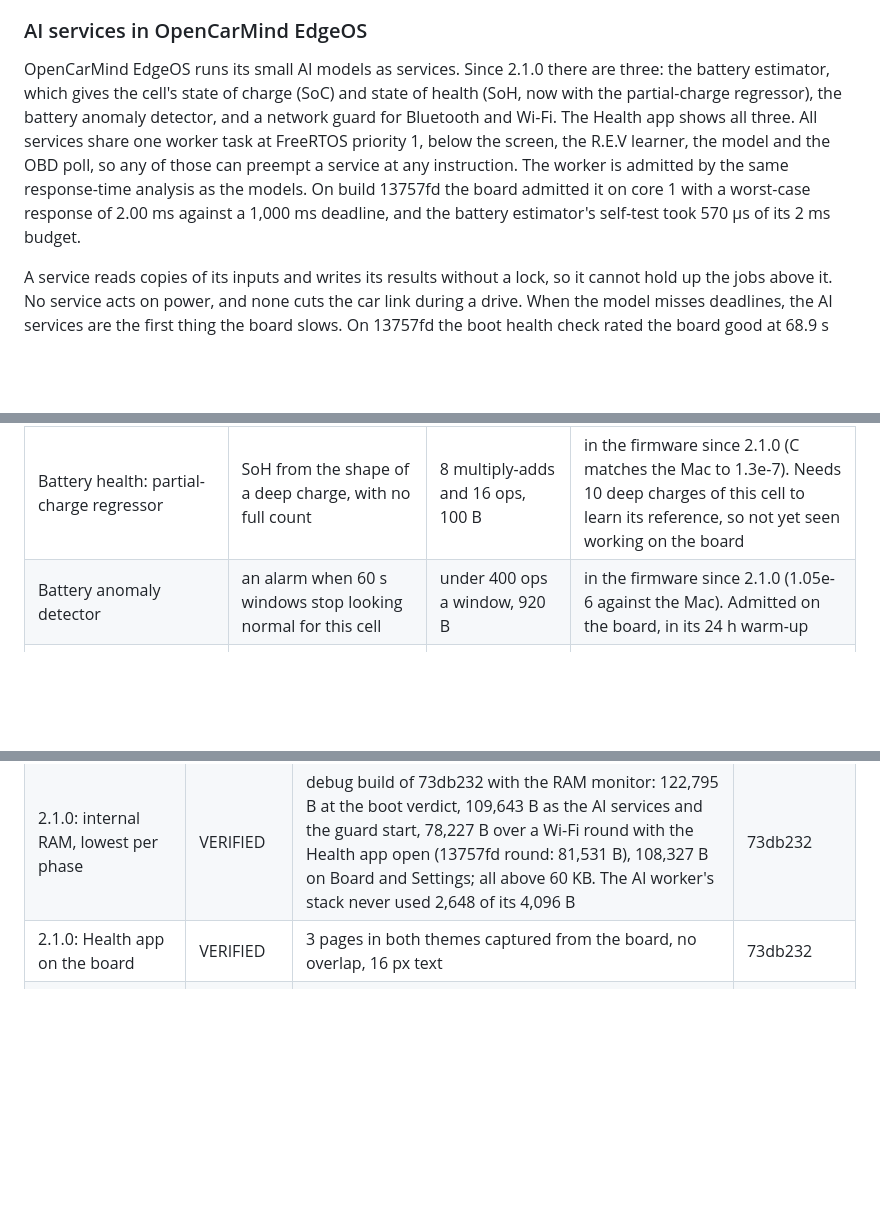
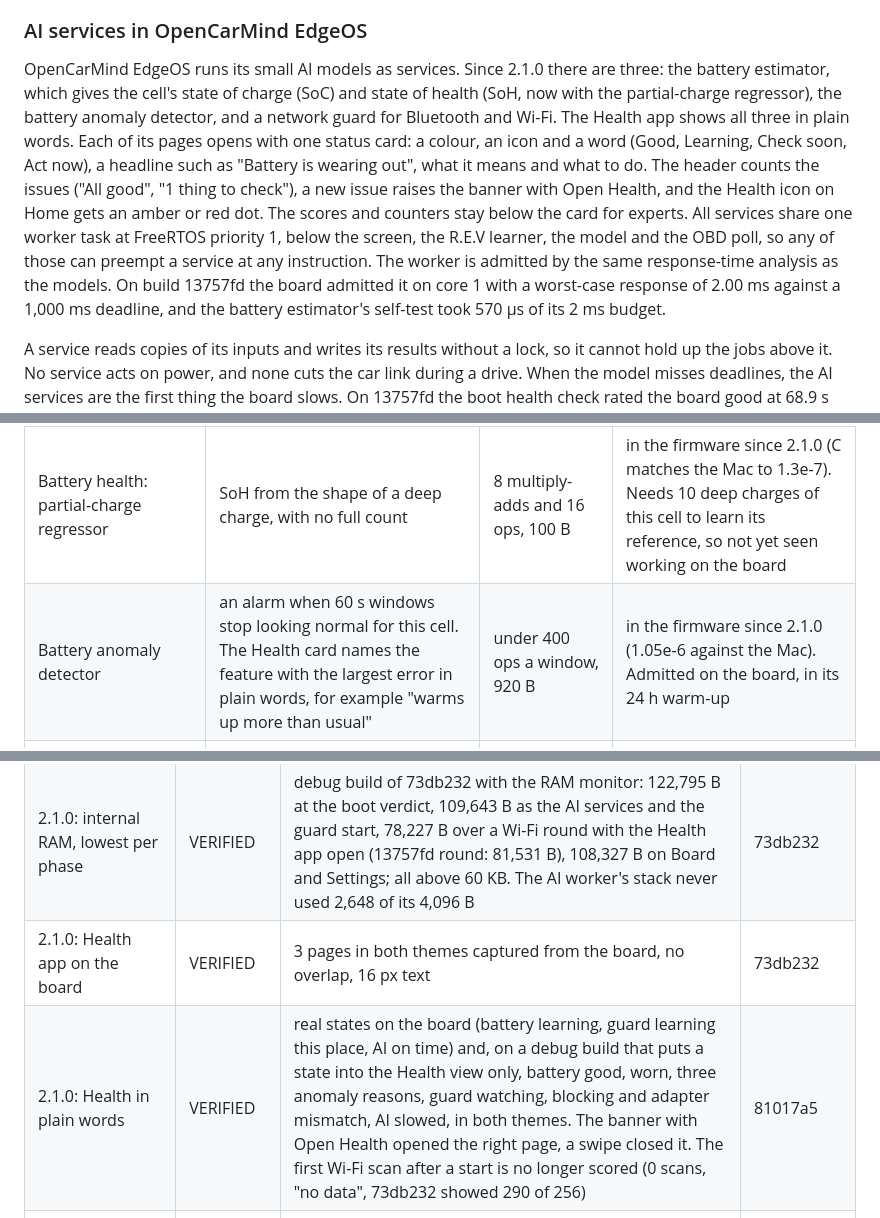
Before and after one commit to AlveeeRahman/OpenCarMind, a Markdown page: README.md, 3 parts joined by grey strips. Rendered like a GitHub page; folded sections open; blank space fills up the shorter version.

```diff
--- a/README.md
+++ b/README.md
@@ -446,7 +446,7 @@ The screen job's 7.8 ms is wall time from the start of a run to its end, and 4.9
 
 ### AI services in OpenCarMind EdgeOS
 
-OpenCarMind EdgeOS runs its small AI models as services. Since 2.1.0 there are three: the battery estimator, which gives the cell's state of charge (SoC) and state of health (SoH, now with the partial-charge regressor), the battery anomaly detector, and a network guard for Bluetooth and Wi-Fi. The Health app shows all three. All services share one worker task at FreeRTOS priority 1, below the screen, the R.E.V learner, the model and the OBD poll, so any of those can preempt a service at any instruction. The worker is admitted by the same response-time analysis as the models. On build 13757fd the board admitted it on core 1 with a worst-case response of 2.00 ms against a 1,000 ms deadline, and the battery estimator's self-test took 570 µs of its 2 ms budget.
+OpenCarMind EdgeOS runs its small AI models as services. Since 2.1.0 there are three: the battery estimator, which gives the cell's state of charge (SoC) and state of health (SoH, now with the partial-charge regressor), the battery anomaly detector, and a network guard for Bluetooth and Wi-Fi. The Health app shows all three in plain words. Each of its pages opens with one status card: a colour, an icon and a word (Good, Learning, Check soon, Act now), a headline such as "Battery is wearing out", what it means and what to do. The header counts the issues ("All good", "1 thing to check"), a new issue raises the banner with Open Health, and the Health icon on Home gets an amber or red dot. The scores and counters stay below the card for experts. All services share one worker task at FreeRTOS priority 1, below the screen, the R.E.V learner, the model and the OBD poll, so any of those can preempt a service at any instruction. The worker is admitted by the same response-time analysis as the models. On build 13757fd the board admitted it on core 1 with a worst-case response of 2.00 ms against a 1,000 ms deadline, and the battery estimator's self-test took 570 µs of its 2 ms budget.
 
 A service reads copies of its inputs and writes its results without a lock, so it cannot hold up the jobs above it. No service acts on power, and none cuts the car link during a drive. When the model misses deadlines, the AI services are the first thing the board slows. On 13757fd the boot health check rated the board good at 68.9 s and released Wi-Fi with 130,623 B of internal RAM free. The estimates themselves, the new ladder rung and the pairing rules are built and being checked on the board now.
 
@@ -457,7 +457,7 @@ A service reads copies of its inputs and writes its results without a lock, so i
 | Battery charge (SoC): extended Kalman filter on a one-RC cell model | counts the charge and corrects it with the voltage, once a second | 111 flops and 1 exp, 324 B | on the board with placeholder parameters. Self-test checked on 13757fd, estimates being checked |
 | Battery health (SoH): counted capacity and resistance trend | capacity between two charge anchors, and a DC resistance flag | a few ops, inside the charge estimator | on the board, being checked |
 | Battery health: partial-charge regressor | SoH from the shape of a deep charge, with no full count | 8 multiply-adds and 16 ops, 100 B | in the firmware since 2.1.0 (C matches the Mac to 1.3e-7). Needs 10 deep charges of this cell to learn its reference, so not yet seen working on the board |
-| Battery anomaly detector | an alarm when 60 s windows stop looking normal for this cell | under 400 ops a window, 920 B | in the firmware since 2.1.0 (1.05e-6 against the Mac). Admitted on the board, in its 24 h warm-up |
+| Battery anomaly detector | an alarm when 60 s windows stop looking normal for this cell. The Health card names the feature with the largest error in plain words, for example "warms up more than usual" | under 400 ops a window, 920 B | in the firmware since 2.1.0 (1.05e-6 against the Mac). Admitted on the board, in its 24 h warm-up |
 | Network intrusion detector: rotation detector | scores each 5 s of Bluetooth and Wi-Fi traffic for address-rotation floods | about 60 integer ops, 552 B per head | in the firmware since 2.1.0 as the network guard (bit-exact against the Mac). Admitted on the board, in its 2 h shadow |
 | Pairing rules R1, R2 and R6 | adapter fingerprint, no silent re-pair, clock jump guard ([Pairing safety](#pairing-safety-built-not-yet-checked-on-the-board)) | one compare per link or clock sync, 48 B in NVS | on the board, being checked |
 | Residual MLP, 3-state EKF, neural ECM, KalmanNet-lite, pure MLP, general IDS learners | learned replacements or corrections | | tested, not shipped (see the last dropdown) |
@@ -758,6 +758,7 @@ Every phase stays above the 60 KB target. The lowest is 80.9 KB, with an adapter
 | 2.1.0: network guard in its shadow | VERIFIED | scan score 0 to 34 of 256 over 112 windows (22,585 adverts), 0 blocks, 0 "would block"; the first Wi-Fi scan (15 networks) scored 256, at the threshold, not over it; no pairing prompt; the clock sync was accepted | 73db232 |
 | 2.1.0: internal RAM, lowest per phase | VERIFIED | debug build of 73db232 with the RAM monitor: 122,795 B at the boot verdict, 109,643 B as the AI services and the guard start, 78,227 B over a Wi-Fi round with the Health app open (13757fd round: 81,531 B), 108,327 B on Board and Settings; all above 60 KB. The AI worker's stack never used 2,648 of its 4,096 B | 73db232 |
 | 2.1.0: Health app on the board | VERIFIED | 3 pages in both themes captured from the board, no overlap, 16 px text | 73db232 |
+| 2.1.0: Health in plain words | VERIFIED | real states on the board (battery learning, guard learning this place, AI on time) and, on a debug build that puts a state into the Health view only, battery good, worn, three anomaly reasons, guard watching, blocking and adapter mismatch, AI slowed, in both themes. The banner with Open Health opened the right page, a swipe closed it. The first Wi-Fi scan after a start is no longer scored (0 scans, "no data", 73db232 showed 290 of 256) | 81017a5 |
 | 2.1.0: battery anomaly detector | BEING CHECKED | admitted, in its 24 h warm-up | 73db232 |
 | 2.1.0: SoH regressor, counted SoH and DCIR | NOT | the cell stayed full at 0 mA, so no charge cycle, no capacity sample and no DCIR sample yet (0 of 10 reference cycles) | 73db232 |
 
```
Also changed, not shown: docs/manual/edgeos-2.1.0.md (+65 -18 lines), docs/manual/img/mosaico-health-battery-dark.png (added), docs/manual/img/mosaico-health-guard-blocking-dark.png (added).
